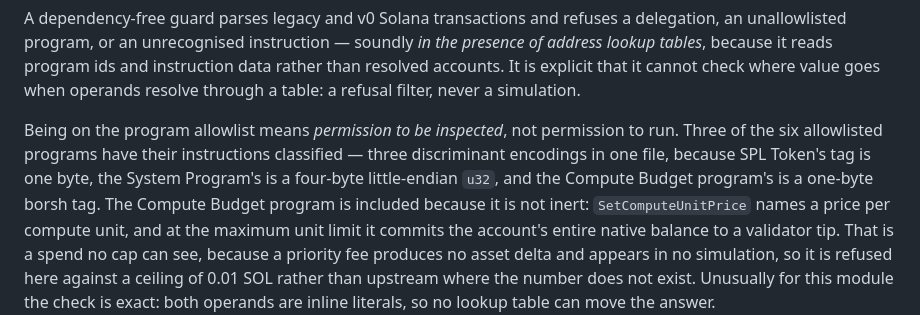
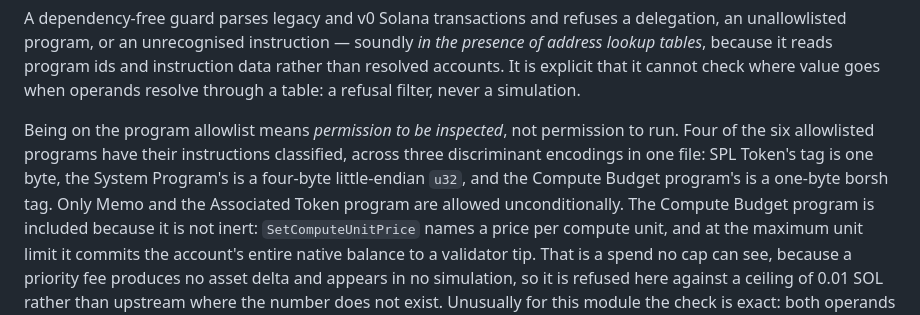
Before and after one commit to ryanio/anchor, a Markdown page: CHANGELOG.md, the part around the change. GitHub-like rendering.

Commit message:
docs: four of the six allowlisted programs are classified, not three
Miscounted in the previous commit. The System Program, both token programs and the
Compute Budget program all have their instructions read; only Memo and the Associated
Token program are allowed unconditionally. The "three" was the number of discriminant
encodings, which is a different count that happens to sit in the same sentence.

Co-Authored-By: Claude Opus 5 (1M context) <noreply@anthropic.com>
Claude-Session: https://claude.ai/code/session_01TTKMAkNxsd7nXPt3bTgGhX

```diff
--- a/CHANGELOG.md
+++ b/CHANGELOG.md
@@ -87,10 +87,11 @@ tables*, because it reads program ids and instruction data rather than resolved
 explicit that it cannot check where value goes when operands resolve through a table: a refusal
 filter, never a simulation.
 
-Being on the program allowlist means *permission to be inspected*, not permission to run. Three of
-the six allowlisted programs have their instructions classified — three discriminant encodings in
-one file, because SPL Token's tag is one byte, the System Program's is a four-byte little-endian
-`u32`, and the Compute Budget program's is a one-byte borsh tag. The Compute Budget program is
+Being on the program allowlist means *permission to be inspected*, not permission to run. Four of
+the six allowlisted programs have their instructions classified, across three discriminant
+encodings in one file: SPL Token's tag is one byte, the System Program's is a four-byte
+little-endian `u32`, and the Compute Budget program's is a one-byte borsh tag. Only Memo and the
+Associated Token program are allowed unconditionally. The Compute Budget program is
 included because it is not inert: `SetComputeUnitPrice` names a price per compute unit, and at the
 maximum unit limit it commits the account's entire native balance to a validator tip. That is a
 spend no cap can see, because a priority fee produces no asset delta and appears in no simulation,
```
